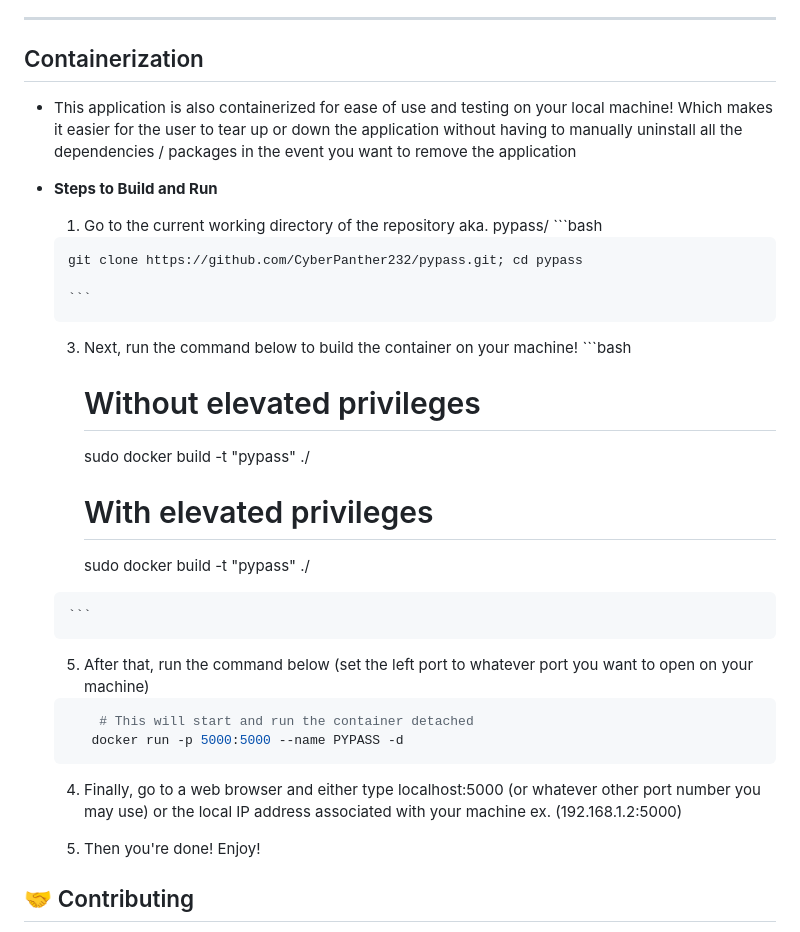
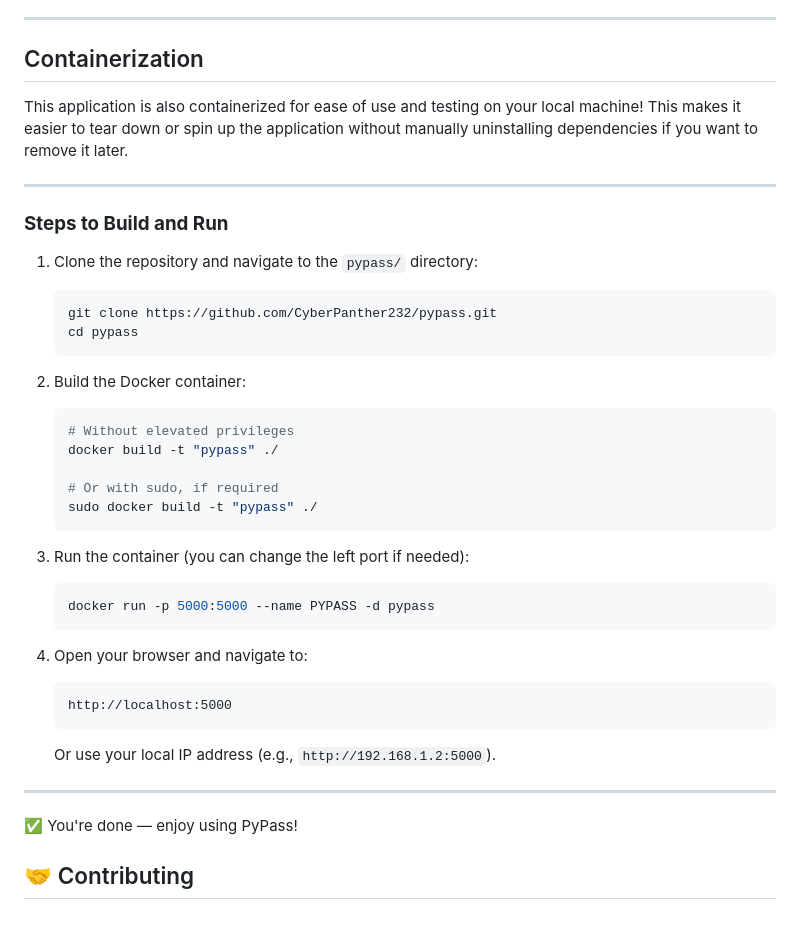
Before and after one commit to CyberPanther232/pypass, a Markdown page: ReadME.md, the part around the change. GitHub-like rendering.

````diff
--- a/ReadME.md
+++ b/ReadME.md
@@ -89,34 +89,48 @@ To get PyPass running on your local machine, follow these simple steps:
 ---
 
 ## Containerization
-* This application is also containerized for ease of use and testing on your local machine! Which makes it easier for the user to tear up or down the application without having to manually uninstall all the dependencies / packages in the event you want to remove the application
 
-* **Steps to Build and Run**
-    1. Go to the current working directory of the repository aka. pypass/
-      ```bash
+This application is also containerized for ease of use and testing on your local machine! This makes it easier to tear down or spin up the application without manually uninstalling dependencies if you want to remove it later.
 
-      git clone https://github.com/CyberPanther232/pypass.git; cd pypass
+---
 
-      ```
-    3. Next, run the command below to build the container on your machine!
-      ```bash
-       # Without elevated privileges
-        sudo docker build -t "pypass" ./
+### **Steps to Build and Run**
 
-       # With elevated privileges
-        sudo docker build -t "pypass" ./
+1. Clone the repository and navigate to the `pypass/` directory:
 
-      ```
+    ```bash
+    git clone https://github.com/CyberPanther232/pypass.git
+    cd pypass
+    ```
 
-    5. After that, run the command below (set the left port to whatever port you want to open on your machine)
-     ```bash
-         # This will start and run the container detached
-        docker run -p 5000:5000 --name PYPASS -d
-     ```
+2. Build the Docker container:
 
-     4. Finally, go to a web browser and either type localhost:5000 (or whatever other port number you may use) or the local IP address associated with your machine ex. (192.168.1.2:5000)
+    ```bash
+    # Without elevated privileges
+    docker build -t "pypass" ./
 
-     5. Then you're done! Enjoy!
+    # Or with sudo, if required
+    sudo docker build -t "pypass" ./
+    ```
+
+3. Run the container (you can change the left port if needed):
+
+    ```bash
+    docker run -p 5000:5000 --name PYPASS -d pypass
+    ```
+
+4. Open your browser and navigate to:
+
+    ```
+    http://localhost:5000
+    ```
+
+    Or use your local IP address (e.g., `http://192.168.1.2:5000`).
+
+---
+
+✅ You're done — enjoy using PyPass!
+
 
 ## 🤝 Contributing
 
````
